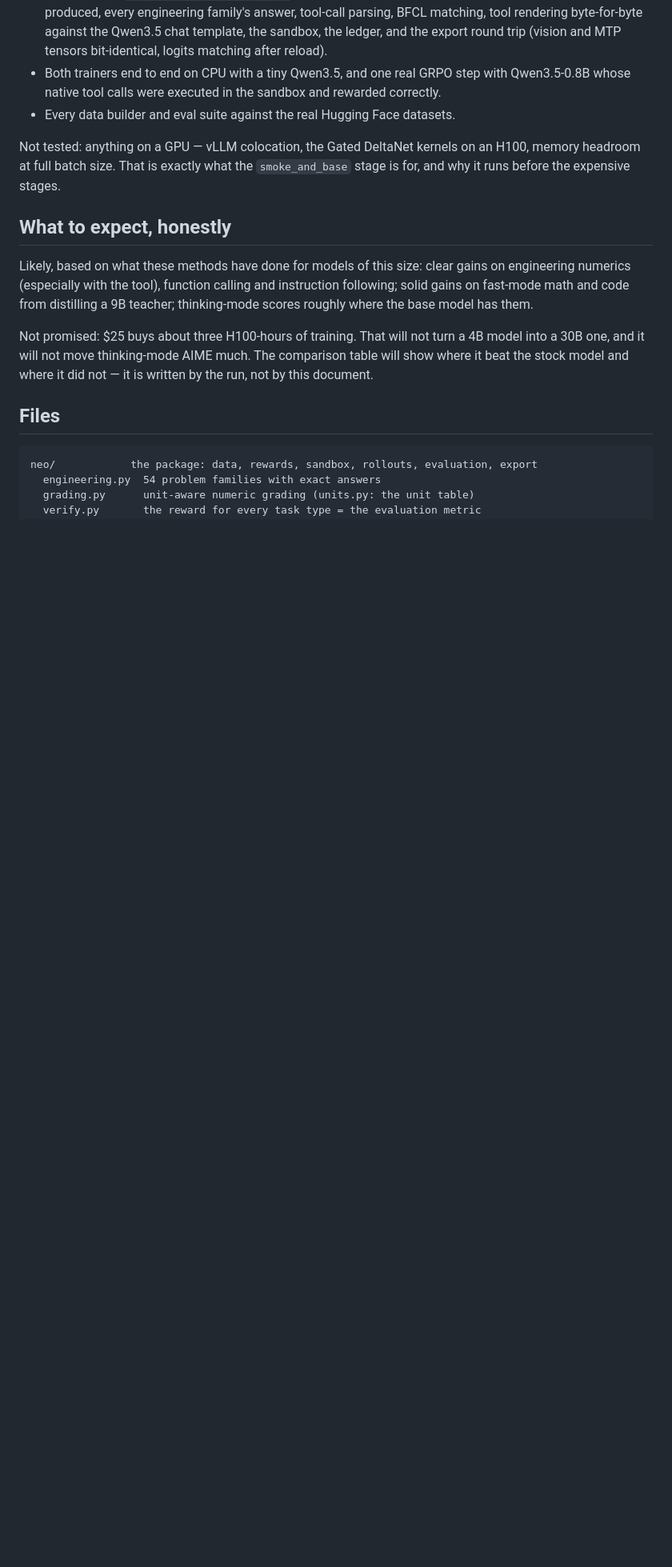
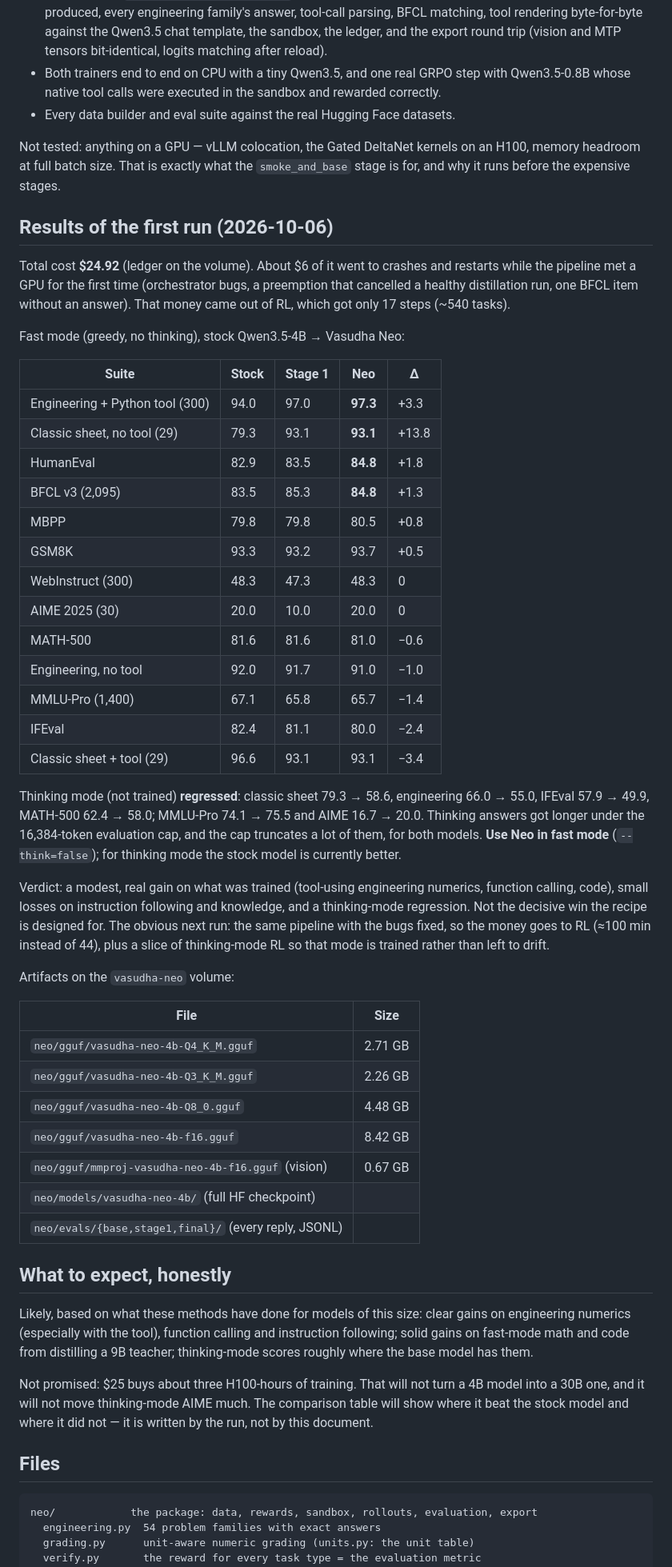
Before and after one commit to cxaiiii/vasudha, a Markdown page: docs/NEO.md, the part around the change. Shown at 80% size. Rendered like a GitHub page; blank space fills up the shorter version.

Commit message:
Document the first Vasudha Neo run: costs, results, verdict
Co-Authored-By: Claude Opus 5.5 <noreply@anthropic.com>
Claude-Session: https://claude.ai/code/session_01LkUqcPumT8npAC5pwVFTJj

```diff
--- a/docs/NEO.md
+++ b/docs/NEO.md
@@ -211,6 +211,58 @@ Not tested: anything on a GPU — vLLM colocation, the Gated DeltaNet kernels on
 an H100, memory headroom at full batch size. That is exactly what the
 `smoke_and_base` stage is for, and why it runs before the expensive stages.
 
+## Results of the first run (2026-10-06)
+
+Total cost **$24.92** (ledger on the volume). About $6 of it went to
+crashes and restarts while the pipeline met a GPU for the first time
+(orchestrator bugs, a preemption that cancelled a healthy distillation
+run, one BFCL item without an answer). That money came out of RL, which
+got only 17 steps (~540 tasks).
+
+Fast mode (greedy, no thinking), stock Qwen3.5-4B → Vasudha Neo:
+
+| Suite | Stock | Stage 1 | Neo | Δ |
+|---|---|---|---|---|
+| Engineering + Python tool (300) | 94.0 | 97.0 | **97.3** | +3.3 |
+| Classic sheet, no tool (29) | 79.3 | 93.1 | **93.1** | +13.8 |
+| HumanEval | 82.9 | 83.5 | **84.8** | +1.8 |
+| BFCL v3 (2,095) | 83.5 | 85.3 | **84.8** | +1.3 |
+| MBPP | 79.8 | 79.8 | 80.5 | +0.8 |
+| GSM8K | 93.3 | 93.2 | 93.7 | +0.5 |
+| WebInstruct (300) | 48.3 | 47.3 | 48.3 | 0 |
+| AIME 2025 (30) | 20.0 | 10.0 | 20.0 | 0 |
+| MATH-500 | 81.6 | 81.6 | 81.0 | −0.6 |
+| Engineering, no tool | 92.0 | 91.7 | 91.0 | −1.0 |
+| MMLU-Pro (1,400) | 67.1 | 65.8 | 65.7 | −1.4 |
+| IFEval | 82.4 | 81.1 | 80.0 | −2.4 |
+| Classic sheet + tool (29) | 96.6 | 93.1 | 93.1 | −3.4 |
+
+Thinking mode (not trained) **regressed**: classic sheet 79.3 → 58.6,
+engineering 66.0 → 55.0, IFEval 57.9 → 49.9, MATH-500 62.4 → 58.0;
+MMLU-Pro 74.1 → 75.5 and AIME 16.7 → 20.0. Thinking answers got longer under
+the 16,384-token evaluation cap, and the cap truncates a lot of them, for
+both models. **Use Neo in fast mode** (`--think=false`); for thinking mode
+the stock model is currently better.
+
+Verdict: a modest, real gain on what was trained (tool-using engineering
+numerics, function calling, code), small losses on instruction following
+and knowledge, and a thinking-mode regression. Not the decisive win the
+recipe is designed for. The obvious next run: the same pipeline with the
+bugs fixed, so the money goes to RL (≈100 min instead of 44), plus a slice
+of thinking-mode RL so that mode is trained rather than left to drift.
+
+Artifacts on the `vasudha-neo` volume:
+
+| File | Size |
+|---|---|
+| `neo/gguf/vasudha-neo-4b-Q4_K_M.gguf` | 2.71 GB |
+| `neo/gguf/vasudha-neo-4b-Q3_K_M.gguf` | 2.26 GB |
+| `neo/gguf/vasudha-neo-4b-Q8_0.gguf` | 4.48 GB |
+| `neo/gguf/vasudha-neo-4b-f16.gguf` | 8.42 GB |
+| `neo/gguf/mmproj-vasudha-neo-4b-f16.gguf` (vision) | 0.67 GB |
+| `neo/models/vasudha-neo-4b/` (full HF checkpoint) | |
+| `neo/evals/{base,stage1,final}/` (every reply, JSONL) | |
+
 ## What to expect, honestly
 
 Likely, based on what these methods have done for models of this size:
```
